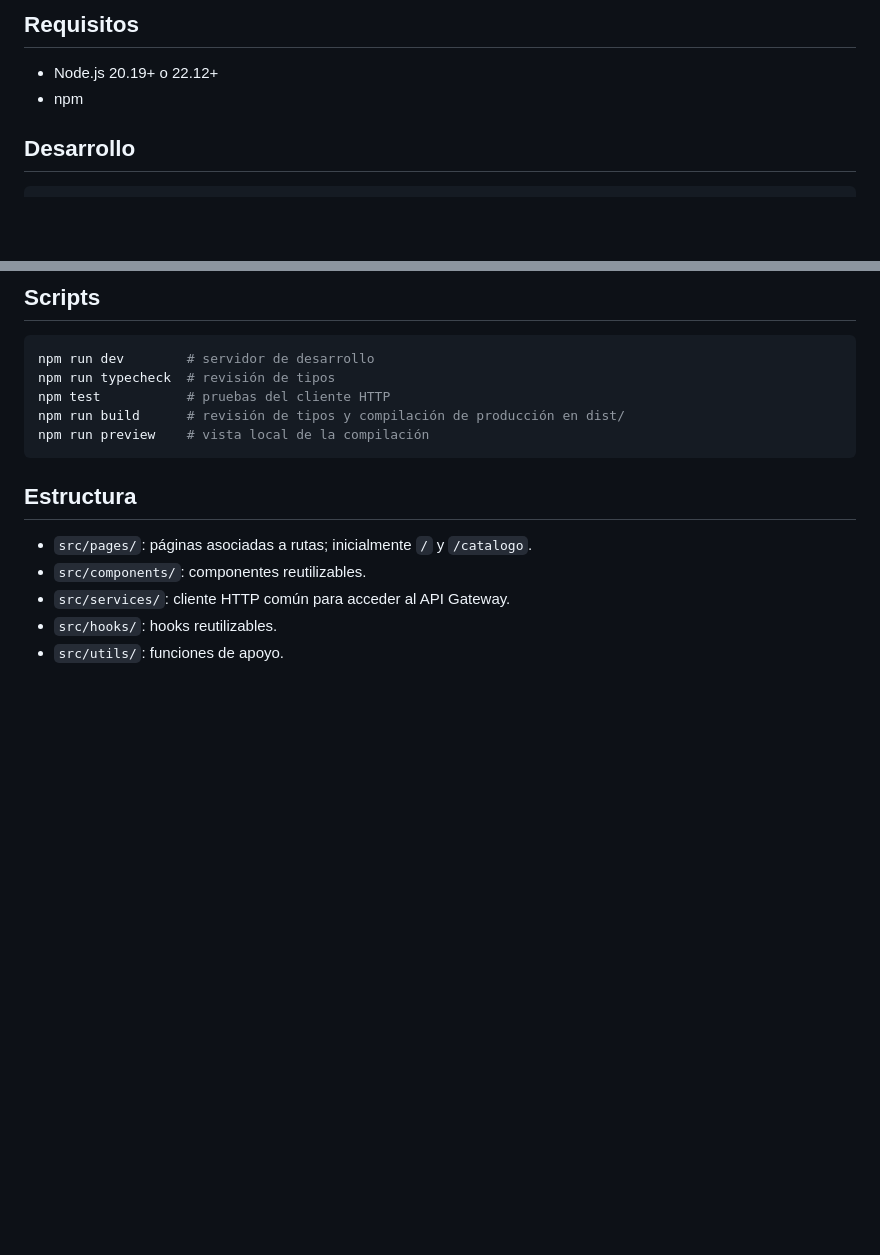
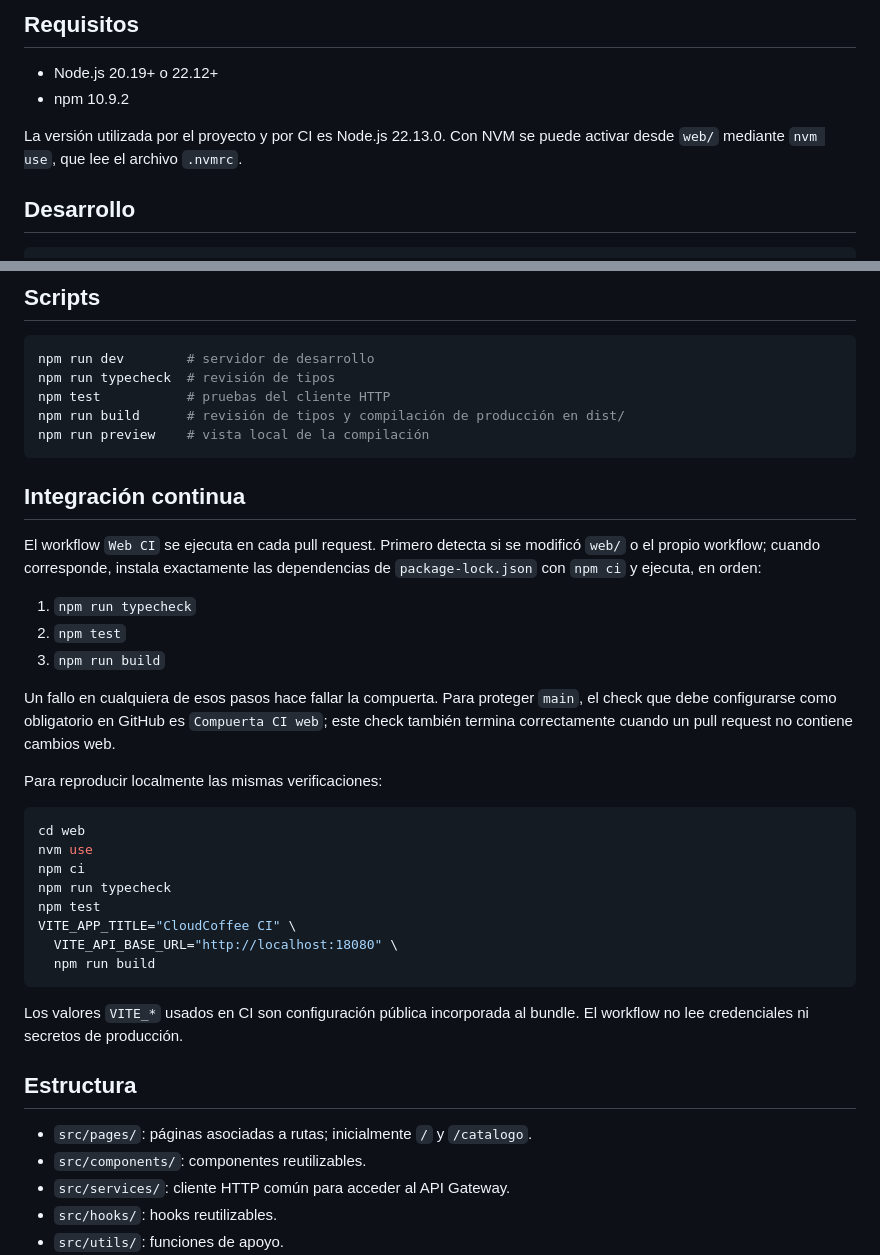
Before and after one commit to CloudCoffee-Project/CloudCoffee, a Markdown page: web/README.md, 2 parts joined by grey strips. Drawn GitHub-style; blank space fills up the shorter version.

Commit message:
docs(web): documentar verificación continua

````diff
--- a/web/README.md
+++ b/web/README.md
@@ -5,7 +5,9 @@ Base de la aplicación web con React 18, TypeScript, Vite y React Router.
 ## Requisitos
 
 - Node.js 20.19+ o 22.12+
-- npm
+- npm 10.9.2
+
+La versión utilizada por el proyecto y por CI es Node.js 22.13.0. Con NVM se puede activar desde `web/` mediante `nvm use`, que lee el archivo `.nvmrc`.
 
 ## Desarrollo
 
@@ -76,6 +78,31 @@ npm run build      # revisión de tipos y compilación de producción en dist/
 npm run preview    # vista local de la compilación
 ```
 
+## Integración continua
+
+El workflow `Web CI` se ejecuta en cada pull request. Primero detecta si se modificó `web/` o el propio workflow; cuando corresponde, instala exactamente las dependencias de `package-lock.json` con `npm ci` y ejecuta, en orden:
+
+1. `npm run typecheck`
+2. `npm test`
+3. `npm run build`
+
+Un fallo en cualquiera de esos pasos hace fallar la compuerta. Para proteger `main`, el check que debe configurarse como obligatorio en GitHub es `Compuerta CI web`; este check también termina correctamente cuando un pull request no contiene cambios web.
+
+Para reproducir localmente las mismas verificaciones:
+
+```bash
+cd web
+nvm use
+npm ci
+npm run typecheck
+npm test
+VITE_APP_TITLE="CloudCoffee CI" \
+  VITE_API_BASE_URL="http://localhost:18080" \
+  npm run build
+```
+
+Los valores `VITE_*` usados en CI son configuración pública incorporada al bundle. El workflow no lee credenciales ni secretos de producción.
+
 ## Estructura
 
 - `src/pages/`: páginas asociadas a rutas; inicialmente `/` y `/catalogo`.
````
